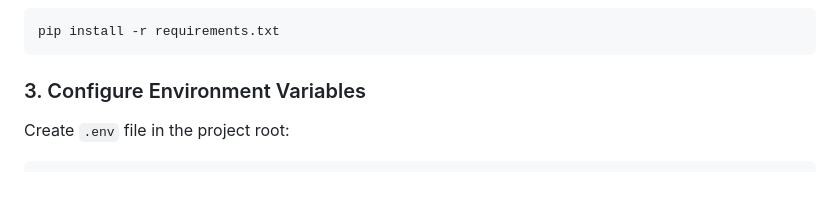
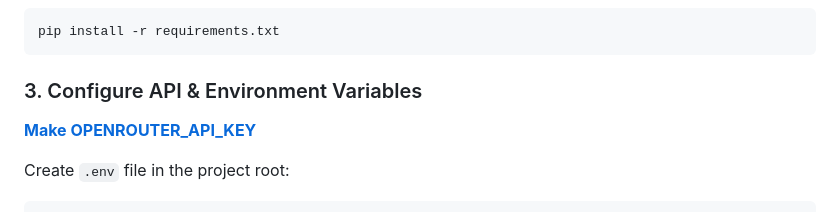
Before and after one commit to saeidsaadatigero/OpenRouter_API_aggregator_with-Owl-Alpha, a Markdown page: README.md, the part around the change. Rendered like a GitHub page; blank space fills up the shorter version.

Commit message:
fix: Make OPENROUTER_API_KEY readme.md

````diff
--- a/README.md
+++ b/README.md
@@ -89,7 +89,9 @@ source venv/bin/activate
 pip install -r requirements.txt
 ```
 
-### 3. Configure Environment Variables
+### 3. Configure API & Environment Variables
+**[Make OPENROUTER_API_KEY](https://openrouter.ai/)**
+
 Create `.env` file in the project root:
 ```env
 OPENROUTER_API_KEY=sk-or-XXXXXXXXXXXXXXXXXXXXXXXX
````
